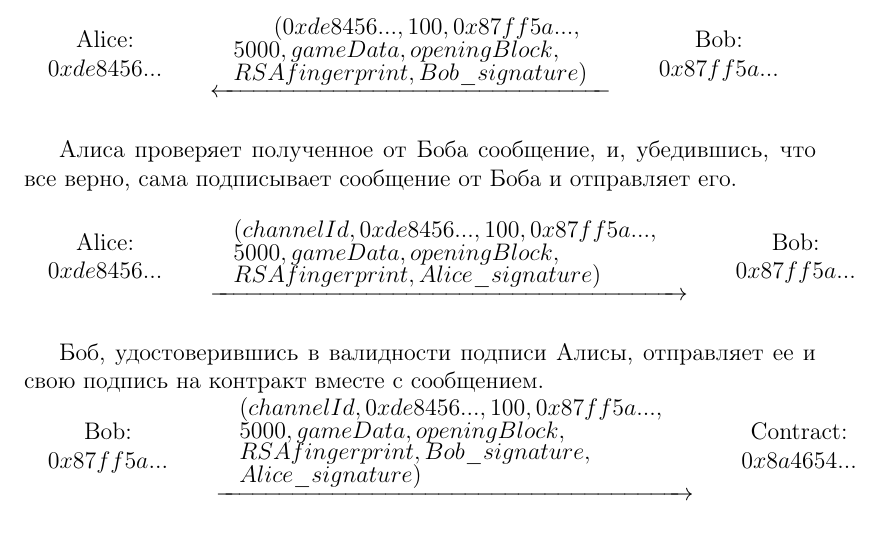
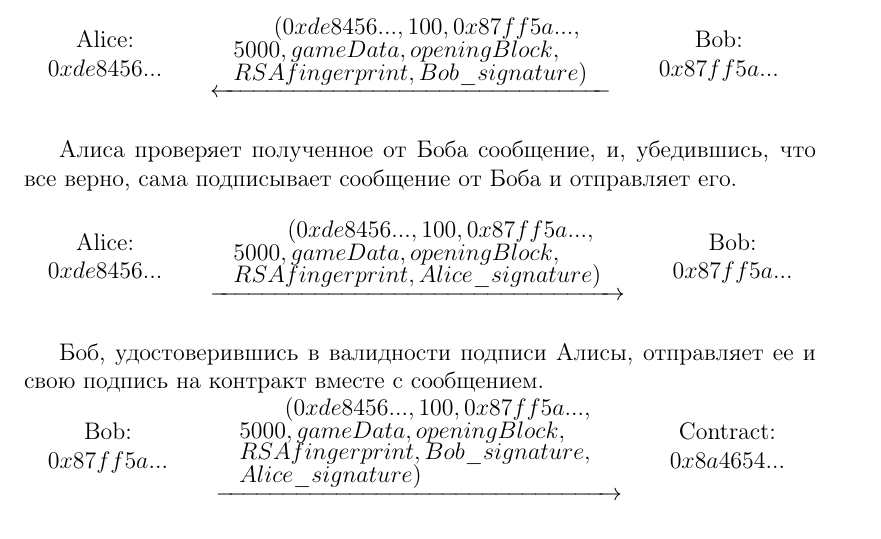
Before and after one commit to DaoCasino/Game-Channels-Paper, a LaTeX paper (gamechannels.tex, which reads sections/description.tex): part of page 14 of 27, cut so that both start at the same text. Compiled offline with pdfLaTeX.

Commit message:
variables' fixes 3.1

```diff
--- a/sections/description.tex
+++ b/sections/description.tex
@@ -128,7 +128,7 @@ $(open\_message,dealer\_signed\_message,player\_signed\_message)$
 	$0xde8456...$\\
    	\end{tabular} &
    \begin{tabular}{c}
-   $\underrightarrow{\quad (channelId,0xde8456...,  100, 0x87ff5a..., \quad $ \\  $ \quad 5000,  gameData,  openingBlock,\quad $ \\  $ \quad RSAfingerprint, Alice\_signature ) \quad}$
+   $\underrightarrow{\quad (0xde8456...,  100, 0x87ff5a..., \quad $ \\  $ \quad 5000,  gameData,  openingBlock,\quad $ \\  $ \quad RSAfingerprint, Alice\_signature ) \quad}$
    \end{tabular}&
   	 \begin{tabular}{cl}
  	 Bob:\\
@@ -144,7 +144,7 @@ $(open\_message,dealer\_signed\_message,player\_signed\_message)$
 	$0x87ff5a...$\\
    	\end{tabular} &
    \begin{tabular}{c}
-   $\underrightarrow{\quad (channelId,0xde8456...,  100, 0x87ff5a..., \quad $ \\  $ \quad 5000,  gameData,  openingBlock,\quad $ \\  $ \quad RSAfingerprint, Bob\_signature, \quad $ \\  $ \quad Alice\_signature ) \quad}$
+   $\underrightarrow{\quad (0xde8456...,  100, 0x87ff5a..., \quad $ \\  $ \quad 5000,  gameData,  openingBlock,\quad $ \\  $ \quad RSAfingerprint, Bob\_signature, \quad $ \\  $ \quad Alice\_signature ) \quad}$
    \end{tabular}&
   	 \begin{tabular}{cl}
  	 Contract:\\
```
